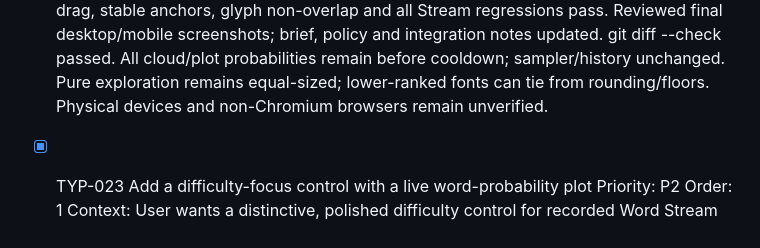
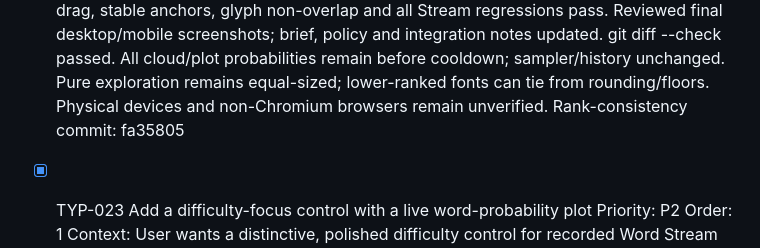
Before and after one commit to FaridZandi/Typist, a Markdown page: TODO.md, the part around the change. Rendered like a GitHub page.

Commit message:
TYP-024: Record cloud rank consistency commit

```diff
--- a/TODO.md
+++ b/TODO.md
@@ -59,6 +59,7 @@ Historical plans remain context: [old backlog](thinking/backlog.md), [roadmap](t
   Rank-consistency evidence: 2026-10-31: Reproduced an uncached new rank-one word being omitted from a dense 390px cloud because cached tail words were packed first. Reserve rank-one placement before retaining the other cached word order/anchors. npm test passed 110/110 and npm run test:browser passed 27/27. New regression introduces a long new hardest word and promotes an existing word in a synthetic 100-word history at 390px/1280px; the first table word is present at rank one with the largest font, all displayed font sizes are nonincreasing by rank, and reload plus low/high focus changes preserve that relationship. Existing anchor displacement/glyph overlap, live slider, animation, before-cooldown probability agreement, practice isolation, input/motion and storage regressions pass. Inspected mobile/desktop screenshots; updated brief and integration/policy documentation. git diff --check passed. Flat exploration intentionally gives equal sizes; font rounding/caps can tie adjacent ranks. Physical devices, Safari/Firefox and assistive technology remain unverified.
   Rank-size clarification: Screenshot review also shows the bounded ratio scale saturating both leading words to the same integer font size. Done when: Distinct leading probabilities remain visibly distinguishable in dense low/default/high histories without changing exact percentages or sampling. Verify: Quantified first/second font separation before/after actual cloud fit, flat equal sizing, live drag and stability regressions.
   Rank-size evidence: 2026-10-31: The P/B contrast response also saturated leading ranks to identical integer fonts in dense pools. Added a shared-peak factor only to excess font size above neutral: ((r-1)/(rMax-1))^0.6, preserving the prior head response, below-baseline tail shrink and smooth departure from flat exploration. Final npm test passed 110/110; npm run test:browser passed 27/27. Unit checks at 3/30/100/470 words and both sizes verify first/second font contrast above 1.2x at default and 1.5x at high focus, monotonic bounded sizing and continuity near baseline; existing tail shrink guarantees still pass. Browser regression requires rank-one font above 1.4x rank two after actual fit at high focus, for new/promoted hardest words at 390px/1280px and after reload. Live pointer drag, stable anchors, glyph non-overlap and all Stream regressions pass. Reviewed final desktop/mobile screenshots; brief, policy and integration notes updated. git diff --check passed. All cloud/plot probabilities remain before cooldown; sampler/history unchanged. Pure exploration remains equal-sized; lower-ranked fonts can tie from rounding/floors. Physical devices and non-Chromium browsers remain unverified.
+  Rank-consistency commit: fa35805
 
 
 - [x] TYP-023 Add a difficulty-focus control with a live word-probability plot
```
